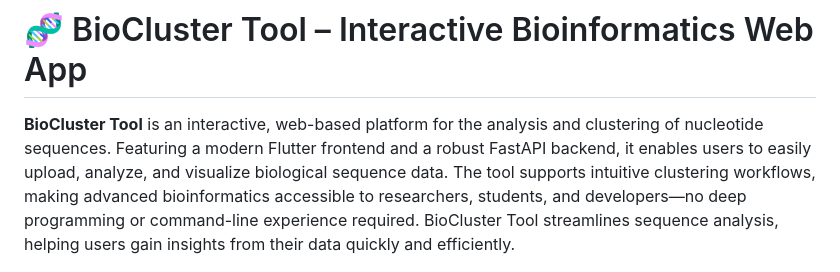
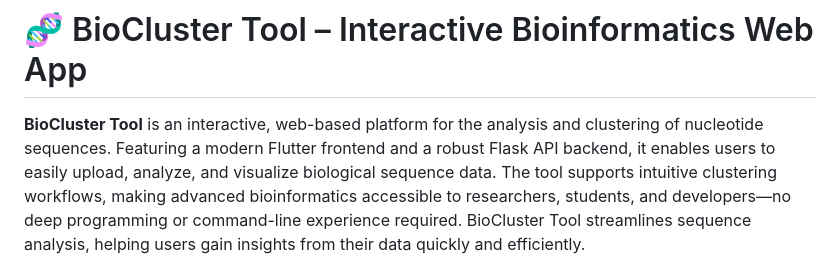
Before and after one commit to self-Puneet/BioCluster-Tool, a Markdown page: README.md, the part around the change. GitHub-like rendering.

Commit message:
Update README.md fast -> flask

```diff
--- a/README.md
+++ b/README.md
@@ -1,6 +1,6 @@
 # 🧬 BioCluster Tool – Interactive Bioinformatics Web App
 
-**BioCluster Tool** is an interactive, web-based platform for the analysis and clustering of nucleotide sequences. Featuring a modern Flutter frontend and a robust FastAPI backend, it enables users to easily upload, analyze, and visualize biological sequence data. The tool supports intuitive clustering workflows, making advanced bioinformatics accessible to researchers, students, and developers—no deep programming or command-line experience required. BioCluster Tool streamlines sequence analysis, helping users gain insights from their data quickly and efficiently.
+**BioCluster Tool** is an interactive, web-based platform for the analysis and clustering of nucleotide sequences. Featuring a modern Flutter frontend and a robust Flask API backend, it enables users to easily upload, analyze, and visualize biological sequence data. The tool supports intuitive clustering workflows, making advanced bioinformatics accessible to researchers, students, and developers—no deep programming or command-line experience required. BioCluster Tool streamlines sequence analysis, helping users gain insights from their data quickly and efficiently.
 
 ![screenshot](biocluster_test/assets/screenshorts/input_sequence.png)
 ![screenshot](biocluster_test/assets/screenshorts/clustering.png)
```
